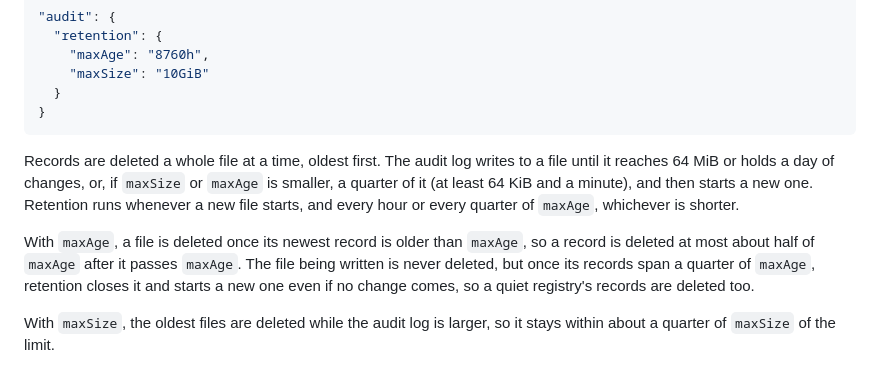
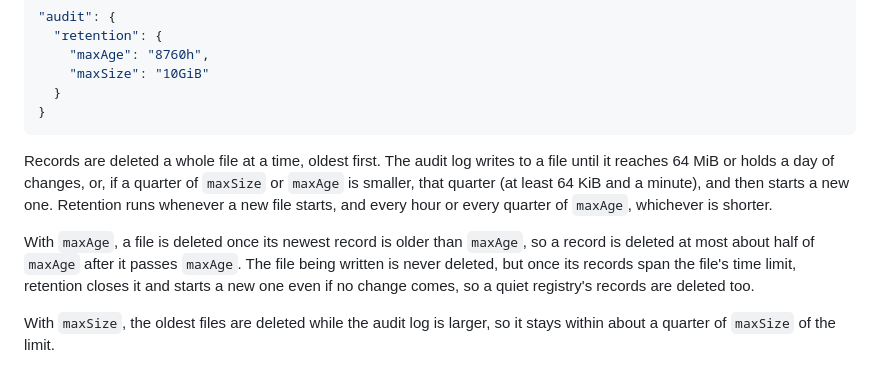
Before and after one commit to terrabyteian/flint, a Markdown page: docs/operations.md, the part around the change. Drawn GitHub-style.

Commit message:
no-mistakes(document): Correct audit segment rotation wording in operations docs

````diff
--- a/docs/operations.md
+++ b/docs/operations.md
@@ -108,11 +108,11 @@ The audit log is kept forever unless `audit.retention` in the [configuration](co
 ```
 
 Records are deleted a whole file at a time, oldest first.
-The audit log writes to a file until it reaches 64 MiB or holds a day of changes, or, if `maxSize` or `maxAge` is smaller, a quarter of it (at least 64 KiB and a minute), and then starts a new one.
+The audit log writes to a file until it reaches 64 MiB or holds a day of changes, or, if a quarter of `maxSize` or `maxAge` is smaller, that quarter (at least 64 KiB and a minute), and then starts a new one.
 Retention runs whenever a new file starts, and every hour or every quarter of `maxAge`, whichever is shorter.
 
 With `maxAge`, a file is deleted once its newest record is older than `maxAge`, so a record is deleted at most about half of `maxAge` after it passes `maxAge`.
-The file being written is never deleted, but once its records span a quarter of `maxAge`, retention closes it and starts a new one even if no change comes, so a quiet registry's records are deleted too.
+The file being written is never deleted, but once its records span the file's time limit, retention closes it and starts a new one even if no change comes, so a quiet registry's records are deleted too.
 
 With `maxSize`, the oldest files are deleted while the audit log is larger, so it stays within about a quarter of `maxSize` of the limit.
 
````
